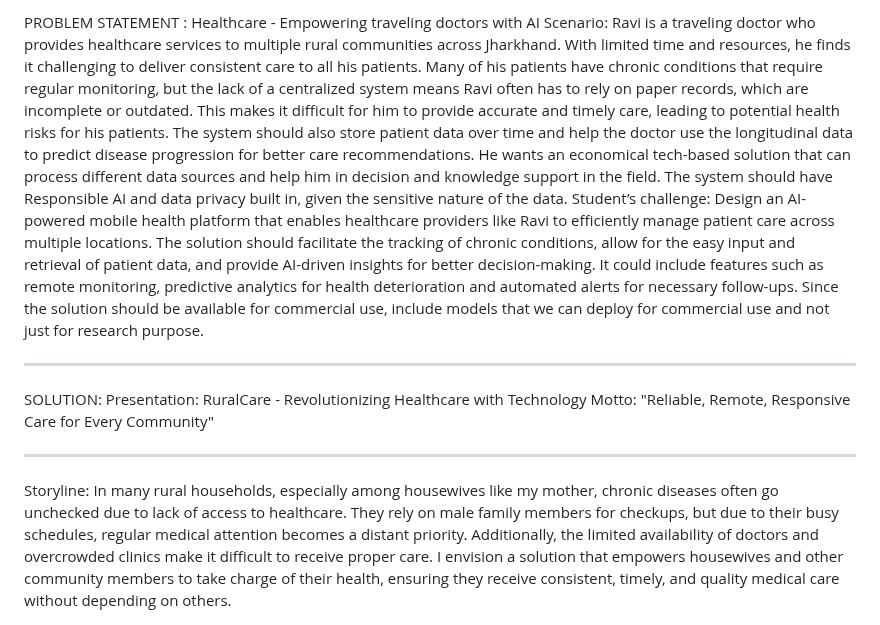
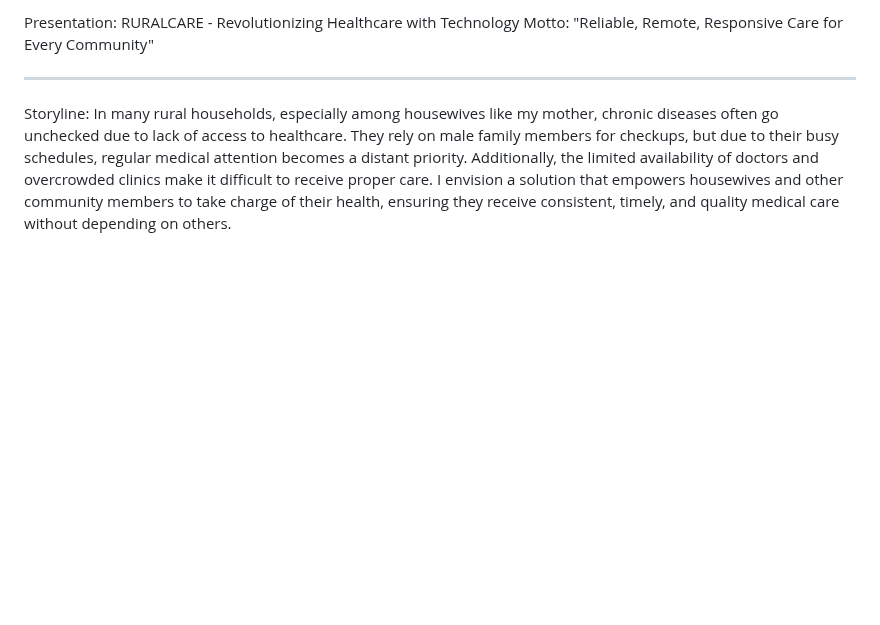
Before and after one commit to pandeysakshi8989/RuralCare, a Markdown page: README.md, the part around the change. Rendered like a GitHub page; blank space fills up the shorter version.

```diff
--- a/README.md
+++ b/README.md
@@ -1,24 +1,4 @@
-PROBLEM STATEMENT :
-Healthcare - Empowering traveling doctors with AI
- Scenario:
-Ravi is a traveling doctor who provides healthcare services to multiple rural communities across Jharkhand. With limited time
-and resources, he finds it challenging to deliver consistent care to all his patients. Many of his patients have chronic conditions
-that require regular monitoring, but the lack of a centralized system means Ravi often has to rely on paper records, which are
-incomplete or outdated. This makes it difficult for him to provide accurate and timely care, leading to potential health risks for
-his patients. The system should also store patient data over time and help the doctor use the longitudinal data to predict disease
-progression for better care recommendations.
-He wants an economical tech-based solution that can process different data sources and help him in decision and knowledge
-support in the field. The system should have Responsible AI and data privacy built in, given the sensitive nature of the data.
- Student’s challenge:
-Design an AI-powered mobile health platform that enables healthcare providers like Ravi to efficiently manage patient care
-across multiple locations. The solution should facilitate the tracking of chronic conditions, allow for the easy input and retrieval
-of patient data, and provide AI-driven insights for better decision-making. It could include features such as remote monitoring,
-predictive analytics for health deterioration and automated alerts for necessary follow-ups.
- Since the solution should be available for commercial use, include models that we can deploy for commercial use and not just
-for research purpose.
-________________________________________
-SOLUTION:
-Presentation: RuralCare - Revolutionizing Healthcare with Technology
+Presentation:  RURALCARE - Revolutionizing Healthcare with Technology
 Motto: "Reliable, Remote, Responsive Care for Every Community"
 ________________________________________
 Storyline:
```
